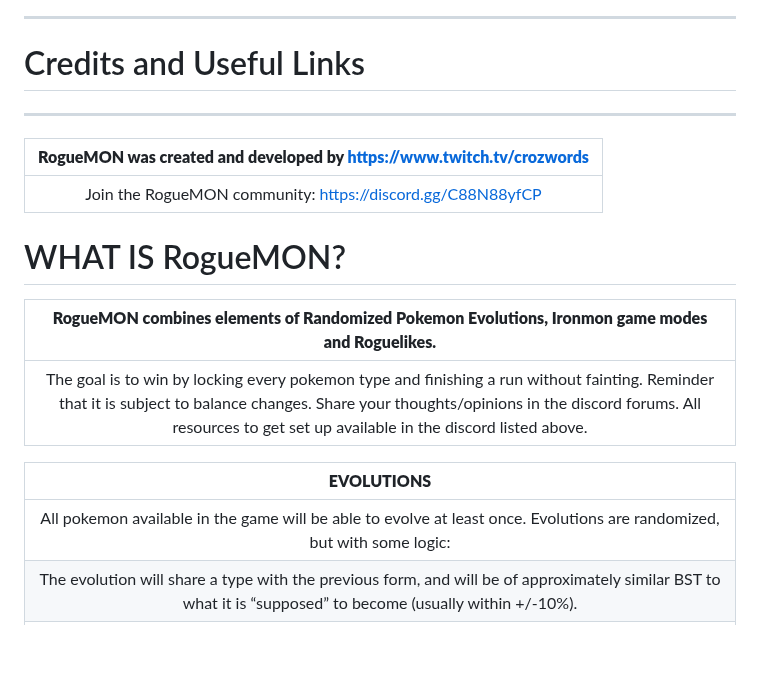
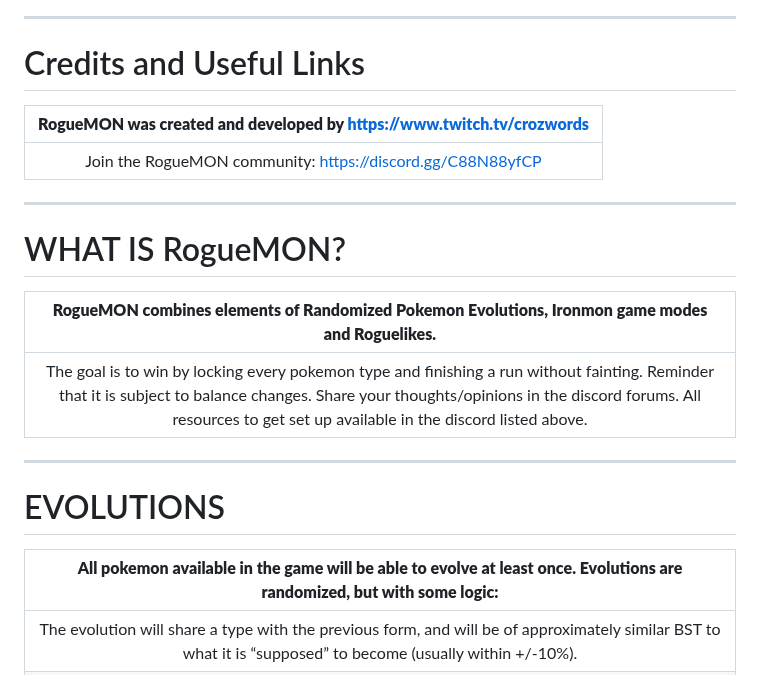
Before and after one commit to TakeJoshyy/Roguemon, a Markdown page: README.md, the part around the change. GitHub-like rendering; blank space fills up the shorter version.

```diff
--- a/README.md
+++ b/README.md
@@ -6,20 +6,22 @@
 
 # Credits and Useful Links
 
----
-
 | **RogueMON was created and developed by https://www.twitch.tv/crozwords** |
 | :--------------------: |
 | Join the RogueMON community: https://discord.gg/C88N88yfCP |
+
+---
 
 # WHAT IS RogueMON?
 | **RogueMON combines elements of Randomized Pokemon Evolutions, Ironmon game modes and Roguelikes.** |
 | :--------------------: |
 |The goal is to win by locking every pokemon type and finishing a run without fainting. Reminder that it is subject to balance changes. Share your thoughts/opinions in the discord forums. All resources to get set up available in the discord listed above.|
 
-| **EVOLUTIONS** |
+---
+
+# EVOLUTIONS
+| **All pokemon available in the game will be able to evolve at least once. Evolutions are randomized, but with some logic:** |
 | :--------------------: |
-| All pokemon available in the game will be able to evolve at least once. Evolutions are randomized, but with some logic: |
 | The evolution will share a type with the previous form, and will be of approximately similar BST to what it is “supposed” to become (usually within +/-10%). |
 | Base stats and ability upon evolving are carried over to the new pokemon, with the additional base stats randomly going on top. |
 | In FRLG Natdex, all pokemon with a BST less than or equal to 450 that normally would not evolve are given a new evolution, in order to ensure that you can end up with something reasonably strong. This evolution will occur at the level of the BST of the evolution divided by 10. |
```
